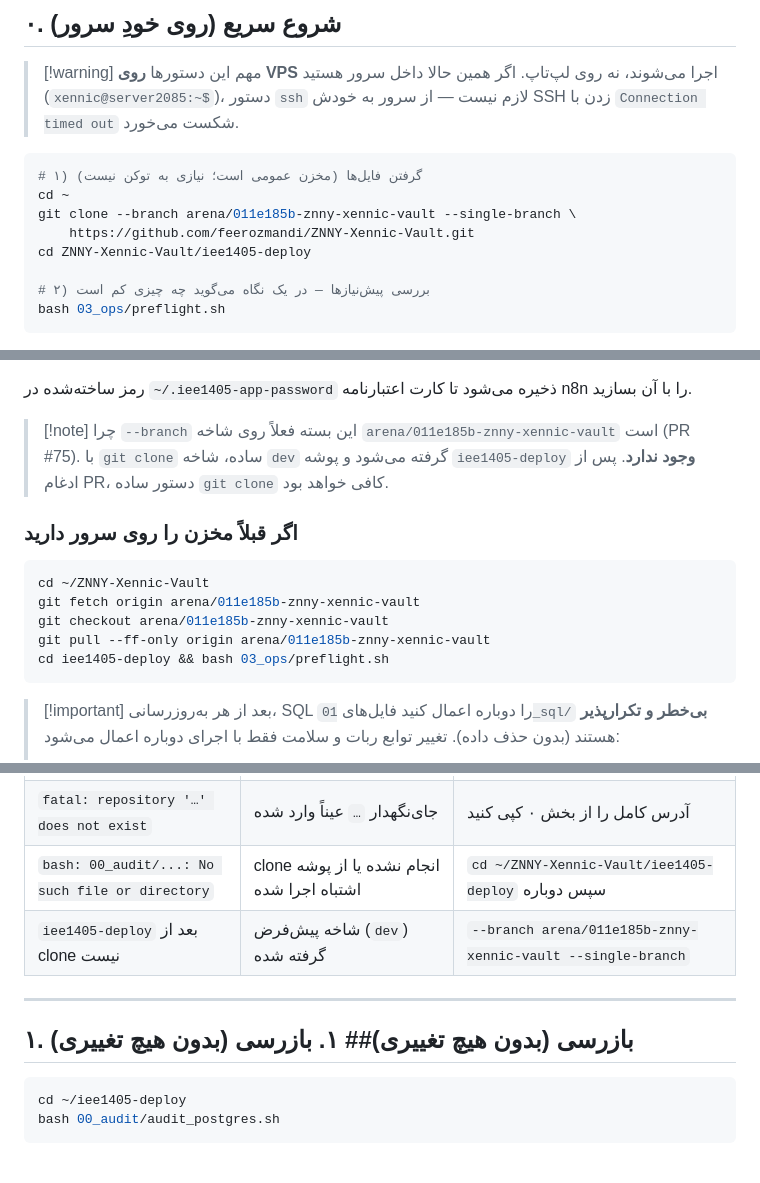
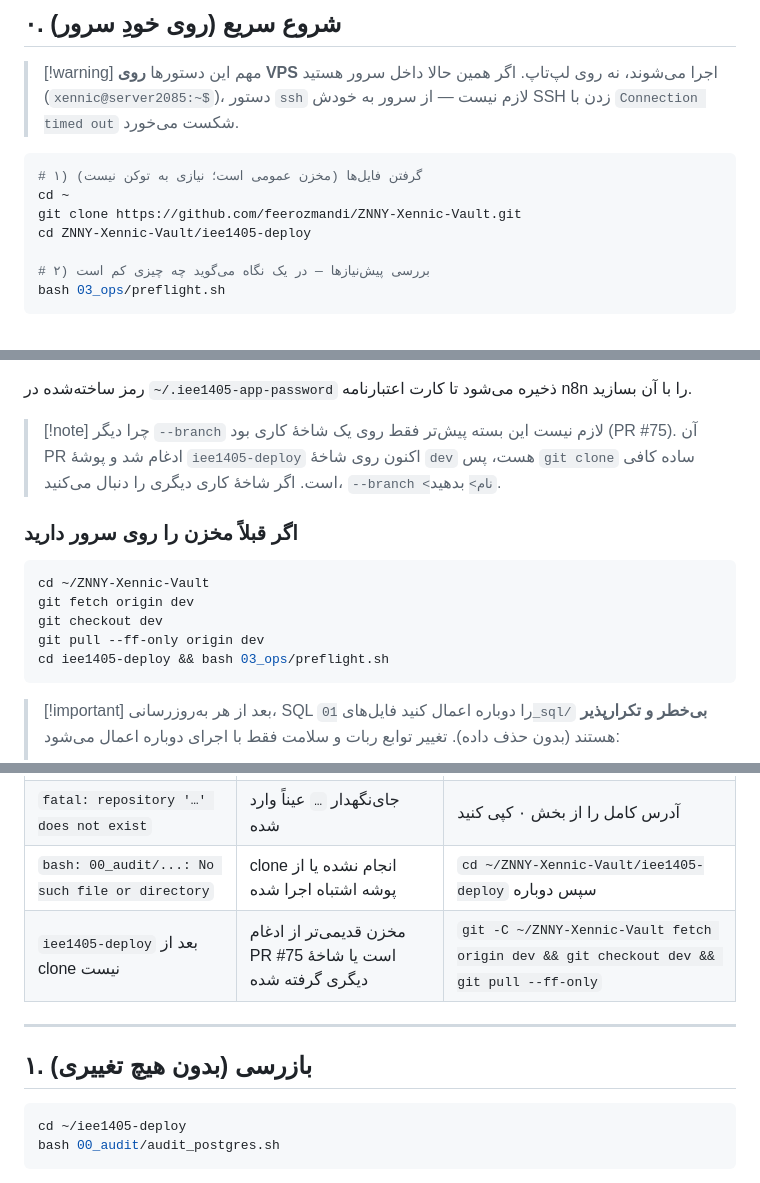
Before and after one commit to feerozmandi/ZNNY-Xennic-Vault, a Markdown page: iee1405-deploy/README.md, 3 parts joined by grey strips. Drawn GitHub-style.

````diff
--- a/iee1405-deploy/README.md
+++ b/iee1405-deploy/README.md
@@ -16,8 +16,7 @@
 ```bash
 # ۱) گرفتن فایل‌ها (مخزن عمومی است؛ نیازی به توکن نیست)
 cd ~
-git clone --branch arena/011e185b-znny-xennic-vault --single-branch \
-    https://github.com/feerozmandi/ZNNY-Xennic-Vault.git
+git clone https://github.com/feerozmandi/ZNNY-Xennic-Vault.git
 cd ZNNY-Xennic-Vault/iee1405-deploy
 
 # ۲) بررسی پیش‌نیازها — در یک نگاه می‌گوید چه چیزی کم است
@@ -52,18 +51,18 @@ bash 03_ops/smoke_test.sh                  # آزمون دود: توکن، گر
 
 رمز ساخته‌شده در `~/.iee1405-app-password` ذخیره می‌شود تا کارت اعتبارنامه n8n را با آن بسازید.
 
-> [!note] چرا `--branch`
-> این بسته فعلاً روی شاخه `arena/011e185b-znny-xennic-vault` است (PR #75).
-> با `git clone` ساده، شاخه `dev` گرفته می‌شود و پوشه `iee1405-deploy` **وجود ندارد**.
-> پس از ادغام PR، دستور ساده `git clone` کافی خواهد بود.
+> [!note] چرا دیگر `--branch` لازم نیست
+> این بسته پیش‌تر فقط روی یک شاخهٔ کاری بود (PR #75). آن PR ادغام شد و پوشهٔ
+> `iee1405-deploy` اکنون روی شاخهٔ `dev` هست، پس `git clone` ساده کافی است.
+> اگر شاخهٔ کاری دیگری را دنبال می‌کنید، `--branch <نام>` بدهید.
 
 ### اگر قبلاً مخزن را روی سرور دارید
 
 ```bash
 cd ~/ZNNY-Xennic-Vault
-git fetch origin arena/011e185b-znny-xennic-vault
-git checkout arena/011e185b-znny-xennic-vault
-git pull --ff-only origin arena/011e185b-znny-xennic-vault
+git fetch origin dev
+git checkout dev
+git pull --ff-only origin dev
 cd iee1405-deploy && bash 03_ops/preflight.sh
 ```
 
@@ -100,11 +99,11 @@ cd iee1405-deploy && bash 03_ops/preflight.sh
 | `ssh: connect ... port 33878: Connection timed out` | از داخل سرور به خودش SSH زده‌اید (یا از شبکه‌ای که پورت بسته است) | اگر `whoami` = `xennic` و `hostname` = `server2085`، همین‌جا هستید؛ `ssh` را حذف کنید |
 | `fatal: repository '…' does not exist` | جای‌نگهدار `…` عیناً وارد شده | آدرس کامل را از بخش ۰ کپی کنید |
 | `bash: 00_audit/...: No such file or directory` | clone انجام نشده یا از پوشه اشتباه اجرا شده | `cd ~/ZNNY-Xennic-Vault/iee1405-deploy` سپس دوباره |
-| `iee1405-deploy` بعد از clone نیست | شاخه پیش‌فرض (`dev`) گرفته شده | `--branch arena/011e185b-znny-xennic-vault --single-branch` |
+| `iee1405-deploy` بعد از clone نیست | مخزن قدیمی‌تر از ادغام PR #75 است یا شاخهٔ دیگری گرفته شده | `git -C ~/ZNNY-Xennic-Vault fetch origin dev && git checkout dev && git pull --ff-only` |
 
 ---
 
-## ۱. بازرسی (بدون هیچ تغییری)## ۱. بازرسی (بدون هیچ تغییری)
+## ۱. بازرسی (بدون هیچ تغییری)
 
 ```bash
 cd ~/iee1405-deploy
````
Also changed, not shown: 04_Projects/IEE_1405/PRJ-IEE-015 — اتوماسیون n8n و اتصال به PostgreSQL.md (+19 -11 lines), iee1405-field-toolkit/README.md (+23 -14 lines).
